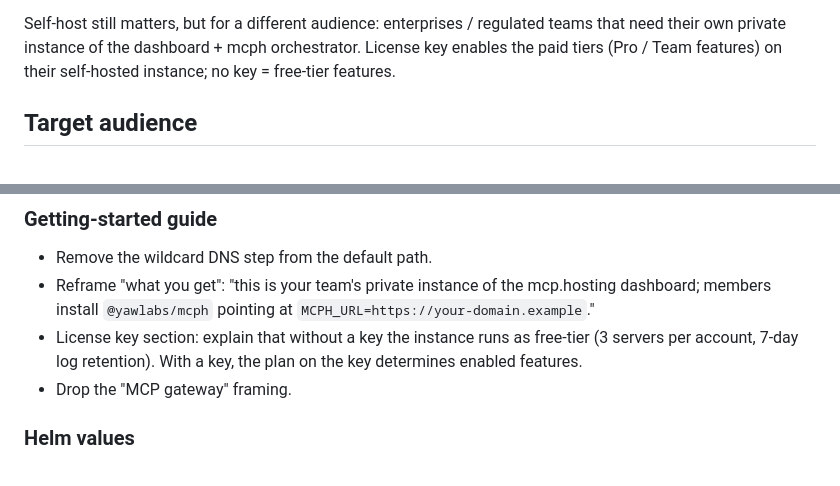
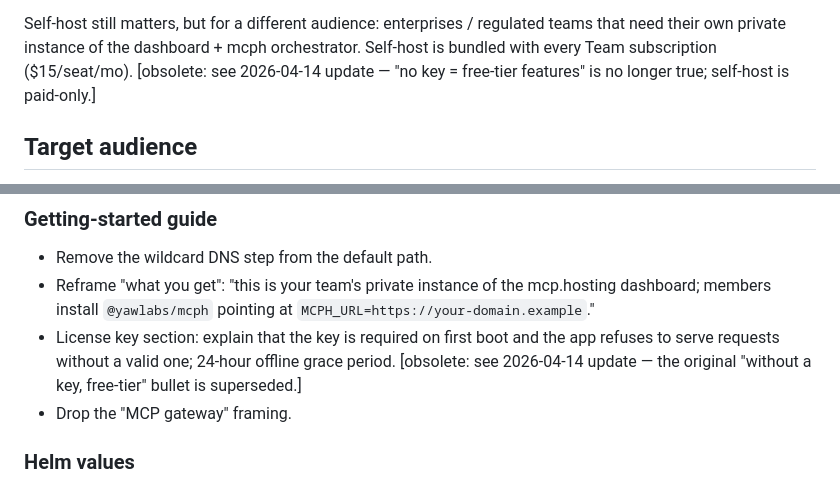
Before and after one commit to YawLabs/mcp-hosting-deploy, a Markdown page: REDESIGN.md, 2 parts joined by grey strips. GitHub-like rendering.

```diff
--- a/REDESIGN.md
+++ b/REDESIGN.md
@@ -24,8 +57,9 @@ subdomains. The consumer launch changed the product shape entirely:
 
 Self-host still matters, but for a different audience: enterprises /
 regulated teams that need their own private instance of the dashboard +
-mcph orchestrator. License key enables the paid tiers (Pro / Team
-features) on their self-hosted instance; no key = free-tier features.
+mcph orchestrator. Self-host is bundled with every Team subscription
+($15/seat/mo). [obsolete: see 2026-04-14 update — "no key = free-tier
+features" is no longer true; self-host is paid-only.]
 
 ## Target audience
 
@@ -93,9 +136,10 @@ documented upgrade procedure, and a backup/restore story.
 - Reframe "what you get": "this is your team's private instance of the
   mcp.hosting dashboard; members install `@yawlabs/mcph` pointing at
   `MCPH_URL=https://your-domain.example`."
-- License key section: explain that without a key the instance runs as
-  free-tier (3 servers per account, 7-day log retention). With a key,
-  the plan on the key determines enabled features.
+- License key section: explain that the key is required on first boot
+  and the app refuses to serve requests without a valid one; 24-hour
+  offline grace period. [obsolete: see 2026-04-14 update — the
+  original "without a key, free-tier" bullet is superseded.]
 - Drop the "MCP gateway" framing.
 
 ### Helm values
```
Also changed, not shown: other parts of REDESIGN.md (+66 -24 lines), README.md (+6 -0 lines).
